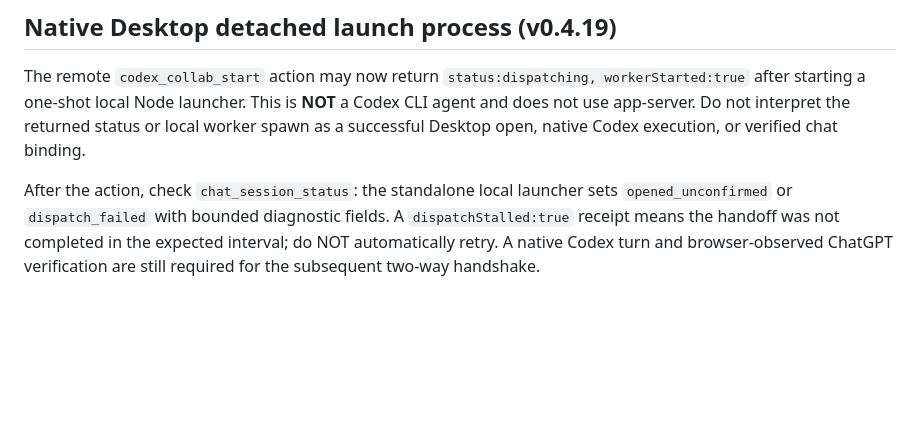
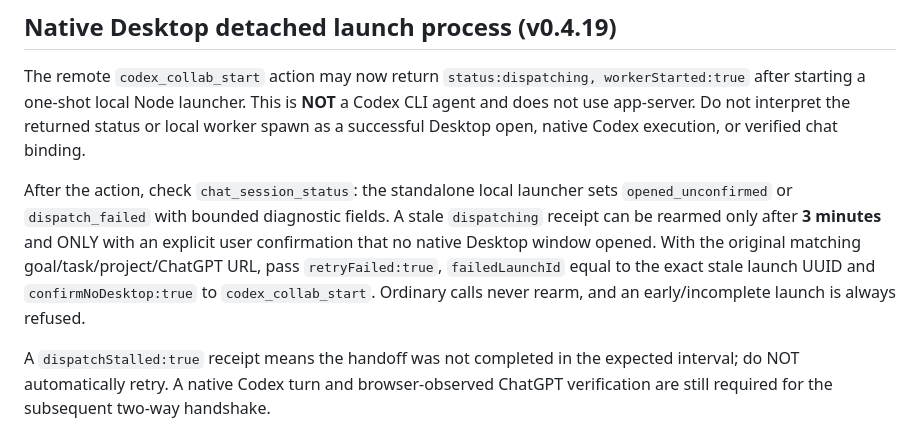
Before and after one commit to lesnolie/magpie-codex-bridge, a Markdown page: skills/magpie-codex-collab/SKILL.md, the part around the change. Drawn GitHub-style; blank space fills up the shorter version.

Commit message:
docs: explain explicit-confirmation gate for stalled Desktop launches

```diff
--- a/skills/magpie-codex-collab/SKILL.md
+++ b/skills/magpie-codex-collab/SKILL.md
@@ -77,7 +77,14 @@ Desktop open, native Codex execution, or verified chat binding.
 
 After the action, check `chat_session_status`: the standalone local launcher
 sets `opened_unconfirmed` or `dispatch_failed` with bounded diagnostic
-fields. A `dispatchStalled:true` receipt means the handoff was not
+fields. A stale `dispatching` receipt can be rearmed only after **3 minutes**
+and ONLY with an explicit user confirmation that no native Desktop window
+opened. With the original matching goal/task/project/ChatGPT URL, pass
+`retryFailed:true`, `failedLaunchId` equal to the exact stale launch
+UUID and `confirmNoDesktop:true` to `codex_collab_start`. Ordinary calls
+never rearm, and an early/incomplete launch is always refused.
+
+A `dispatchStalled:true` receipt means the handoff was not
 completed in the expected interval; do NOT automatically retry.
 A native Codex turn and browser-observed ChatGPT verification are still
 required for the subsequent two-way handshake.
```
